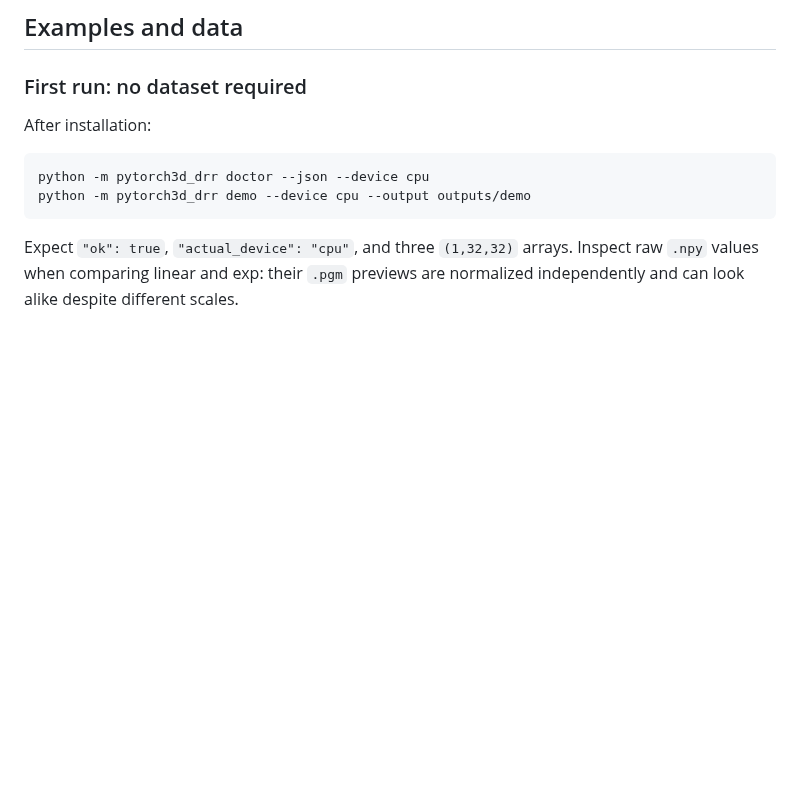
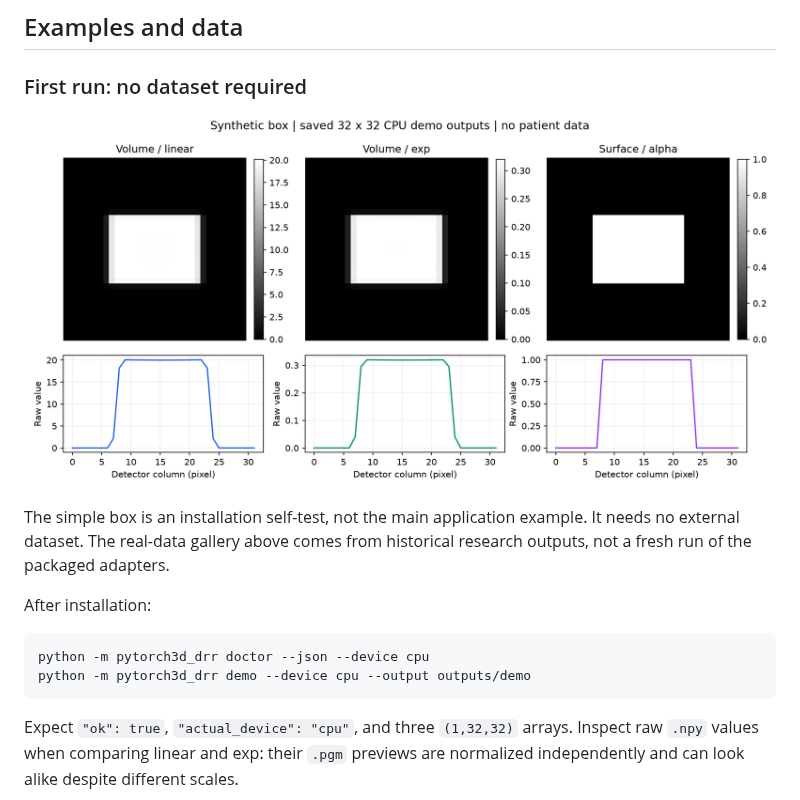
Before and after one commit to wjh19990923/pytorch3d-drr, a Markdown page: README.md, the part around one of its changes. Rendered like a GitHub page; blank space fills up the shorter version.

````diff
--- a/README.md
+++ b/README.md
@@ -107,6 +110,12 @@ macOS and MPS have not been validated here. Do not infer support from CPU CI.
 
 ### First run: no dataset required
 
+![Offline CPU self-test: synthetic linear, exp and surface outputs](docs/assets/synthetic-renderers.png)
+
+The simple box is an installation self-test, not the main application example.
+It needs no external dataset. The real-data gallery above comes from historical
+research outputs, not a fresh run of the packaged adapters.
+
 After installation:
 
 ```sh
````
Also changed, not shown: other parts of README.md (+13 -9 lines), docs/assets/README.md (+38 -0 lines), docs/readme-validation.md (+10 -0 lines), docs/assets/real-renderers.png (added), 2 other files.
